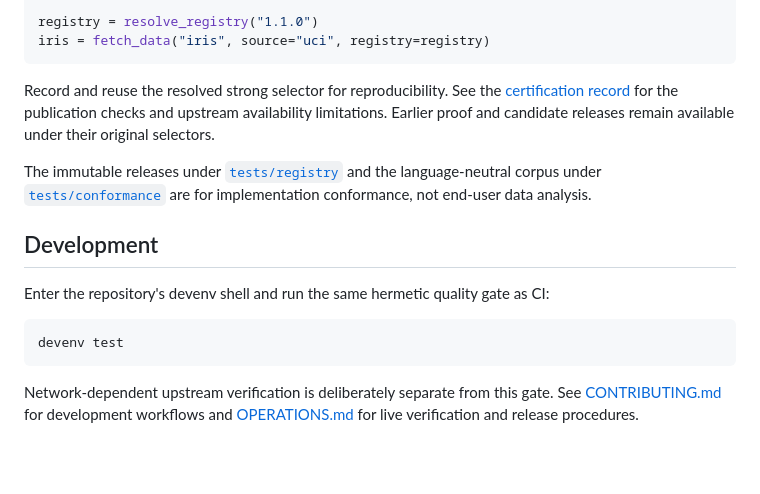
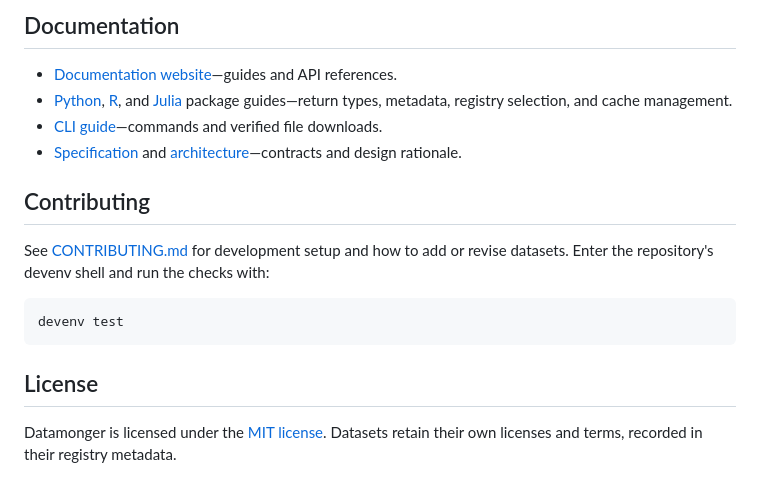
Before and after one commit to jolars/datamonger, a Markdown page: README.md, the part around one of its changes. Rendered like a GitHub page; blank space fills up the shorter version.

````diff
--- a/README.md
+++ b/README.md
@@ -199,26 +136,24 @@ from datamonger import fetch_data, resolve_registry
 
-registry = resolve_registry("1.1.0")
-iris = fetch_data("iris", source="uci", registry=registry)
-```
+## Documentation
 
-Record and reuse the resolved strong selector for reproducibility. See the
-[certification record](registry/releases/2026.09/README.md) for the publication
-checks and upstream availability limitations. Earlier proof and candidate
-releases remain available under their original selectors.
+- [Documentation website](https://datamonger.dev/)—guides and API references.
+- [Python](packages/python/README.md), [R](packages/r/README.md), and
+  [Julia](packages/julia/README.md) package guides—return types, metadata,
+  registry selection, and cache management.
+- [CLI guide](packages/cli/README.md)—commands and verified file downloads.
+- [Specification](spec/README.md) and [architecture](DESIGN.md)—contracts and
+  design rationale.
 
-The immutable releases under [`tests/registry`](tests/registry) and the
-language-neutral corpus under [`tests/conformance`](tests/conformance) are for
-implementation conformance, not end-user data analysis.
+## Contributing
 
-## Development
-
-Enter the repository's devenv shell and run the same hermetic quality gate as
-CI:
+See [CONTRIBUTING.md](CONTRIBUTING.md) for development setup and how to add or
+revise datasets. Enter the repository's devenv shell and run the checks with:
 
 ```console
 devenv test
 ```
 
-Network-dependent upstream verification is deliberately separate from this gate.
-See [CONTRIBUTING.md](CONTRIBUTING.md) for development workflows and
-[OPERATIONS.md](OPERATIONS.md) for live verification and release procedures.
+## License
+
+Datamonger is licensed under the [MIT license](LICENSE). Datasets retain their
+own licenses and terms, recorded in their registry metadata.
````
Also changed, not shown: other parts of README.md (+84 -147 lines).
